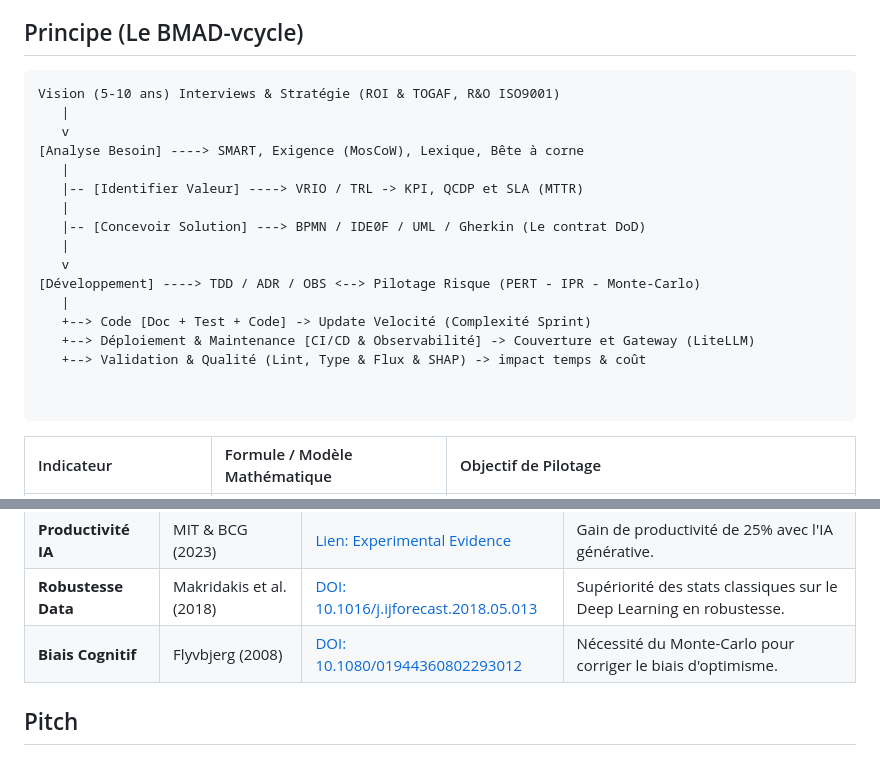
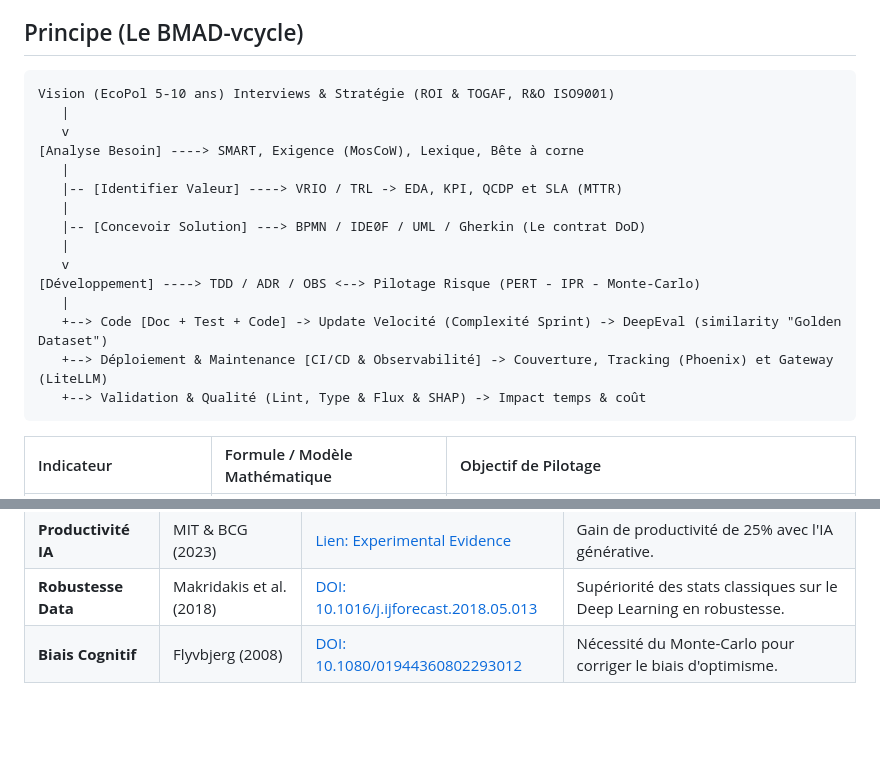
Before and after one commit to fabienfrfr/off-topic, a Markdown page: CERTIF/FRAMEWORK/synthesis.md, 2 parts joined by grey strips. Drawn GitHub-style; blank space fills up the shorter version.

````diff
--- a/CERTIF/FRAMEWORK/synthesis.md
+++ b/CERTIF/FRAMEWORK/synthesis.md
@@ -18,23 +17,21 @@ Ce travail est un guide pour les projets mêlant **logiciel** (itération rapide
 ## Principe (Le BMAD-vcycle)
 
 ```text
-Vision (5-10 ans) Interviews & Stratégie (ROI & TOGAF, R&O ISO9001)
+Vision (EcoPol 5-10 ans) Interviews & Stratégie (ROI & TOGAF, R&O ISO9001)
    |
    v
 [Analyse Besoin] ----> SMART, Exigence (MosCoW), Lexique, Bête à corne
    |
-   |-- [Identifier Valeur] ----> VRIO / TRL -> KPI, QCDP et SLA (MTTR)
+   |-- [Identifier Valeur] ----> VRIO / TRL -> EDA, KPI, QCDP et SLA (MTTR)
    |
    |-- [Concevoir Solution] ---> BPMN / IDE0F / UML / Gherkin (Le contrat DoD)
    |
    v
 [Développement] ----> TDD / ADR / OBS <--> Pilotage Risque (PERT - IPR - Monte-Carlo)
    |
-   +--> Code [Doc + Test + Code] -> Update Velocité (Complexité Sprint)
-   +--> Déploiement & Maintenance [CI/CD & Observabilité] -> Couverture et Gateway (LiteLLM)
-   +--> Validation & Qualité (Lint, Type & Flux & SHAP) -> impact temps & coût
-
-
+   +--> Code [Doc + Test + Code] -> Update Velocité (Complexité Sprint) -> DeepEval (similarity "Golden Dataset")
+   +--> Déploiement & Maintenance [CI/CD & Observabilité] -> Couverture, Tracking (Phoenix) et Gateway (LiteLLM)
+   +--> Validation & Qualité (Lint, Type & Flux & SHAP) -> Impact temps & coût
 ```
 
 | Indicateur | Formule / Modèle Mathématique | Objectif de Pilotage |
@@ -124,5 +81,3 @@ Le conseil : Si une question devient trop théorique, utilise l'analogie du chan
 | **Productivité IA** | MIT & BCG (2023) | [Lien: Experimental Evidence](https://www.bcg.com/publications/2023/experimental-evidence-on-the-productivity-effects-of-generative-ai) | Gain de productivité de 25% avec l'IA générative. |
 | **Robustesse Data** | Makridakis et al. (2018) | [DOI: 10.1016/j.ijforecast.2018.05.013](https://doi.org/10.1016/j.ijforecast.2018.05.013) | Supériorité des stats classiques sur le Deep Learning en robustesse. |
 | **Biais Cognitif** | Flyvbjerg (2008) | [DOI: 10.1080/01944360802293012](https://www.tandfonline.com/doi/abs/10.1080/01944360802293012) | Nécessité du Monte-Carlo pour corriger le biais d'optimisme. |
-
-## Pitch
````
Also changed, not shown: other parts of CERTIF/FRAMEWORK/synthesis.md (+0 -41 lines), CERTIF/FRAMEWORK/interview.md (added, +118 -0 lines).
